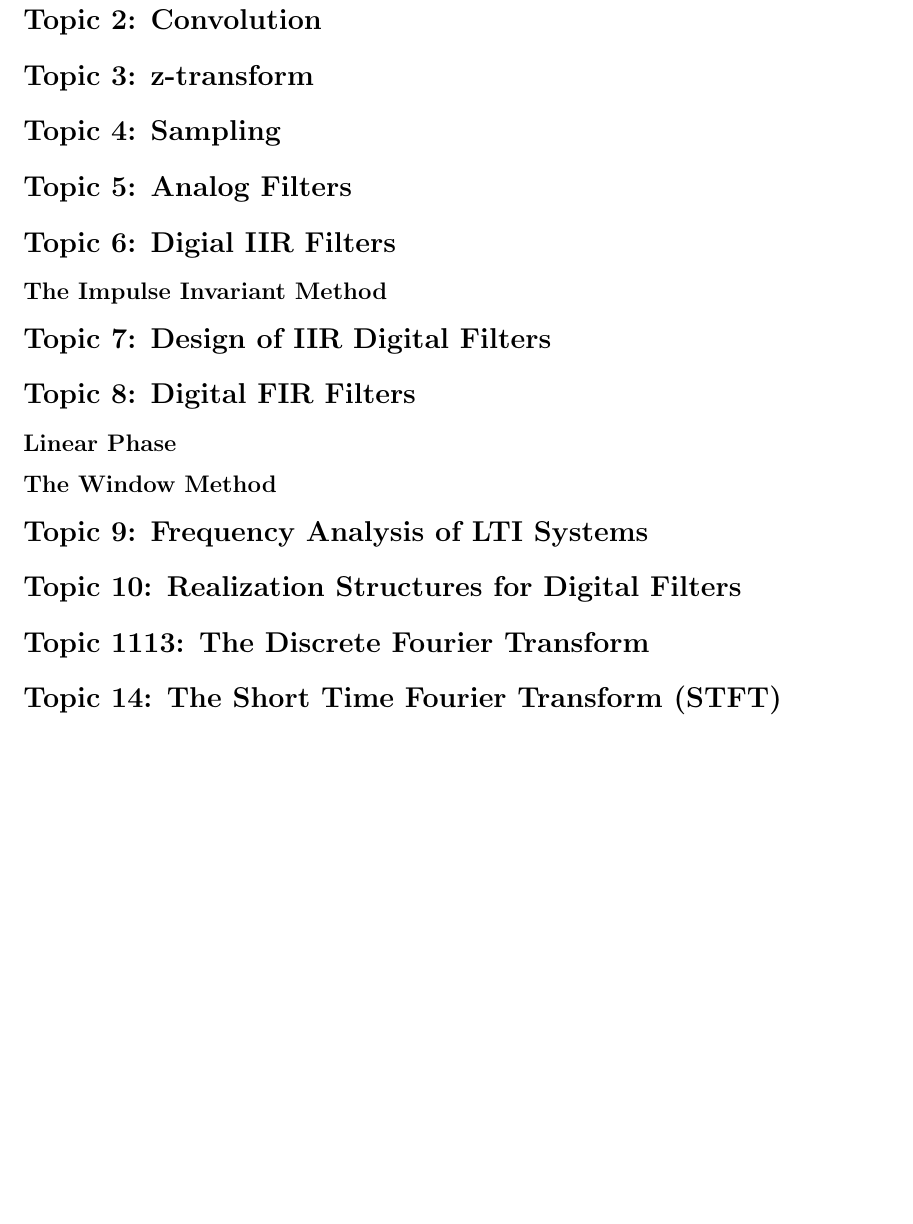
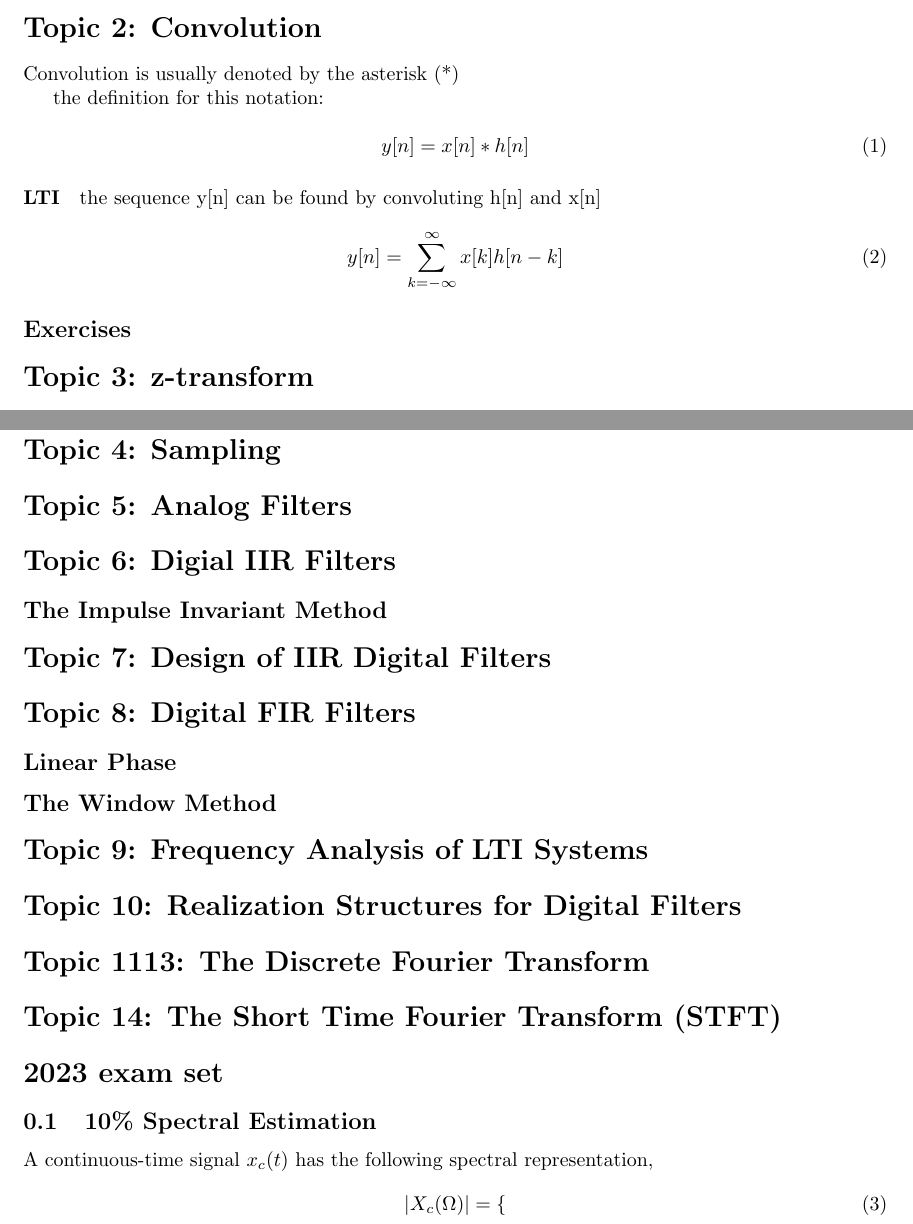
Before and after one commit to Mast3rwaf1z/notes, a LaTeX problem sheet (5th_semester/signal_processing/reexam_notes/main.tex): part of page 2 of 2 before the commit and two parts of pages 1 and 2 of 2 after it, the two joined at a grey line, cut so that both start at the same text, the shorter picture padded with empty space. Compiled offline with pdfLaTeX.

Commit message:
signal processing

```diff
--- a/5th_semester/signal_processing/reexam_notes/main.tex
+++ b/5th_semester/signal_processing/reexam_notes/main.tex
@@ -23,4 +23,26 @@ There are multiple different basic sequences that you can consider, these will b
 \end{table}
 
 \section*{Topic 2: Convolution}
+Convolution is usually denoted by the asterisk (*)
+
+the definition for this notation:
+
+\begin{equation}
+y[n]=x[n]*h[n]
+\end{equation}
+
+\paragraph{LTI}
+
+the sequence y[n] can be found by convoluting h[n] and x[n]
+
+\begin{equation}
+y[n]=\sum_{k=-\infty}^{\infty}x[k]h[n-k]
+\end{equation}
+\subsection*{Exercises}
+
+
+
+
+
 \section*{Topic 3: z-transform}
+$X(z)=\sum_{n=-\infty}^{\infty}x[n]z^{-n}$
@@ -27,3 +56,4 @@ There are multiple different basic sequences that you can consider, these will b
+\end{enum}
 \section*{Topic 4: Sampling}
 \section*{Topic 5: Analog Filters}
 \section*{Topic 6: Digial IIR Filters}
@@ -37,5 +67,11 @@ There are multiple different basic sequences that you can consider, these will b
 \section*{Topic 11\-13: The Discrete Fourier Transform}
 \section*{Topic 14: The Short Time Fourier Transform (STFT)}
 
+\section*{2023 exam set}
+\subsection{10\% Spectral Estimation}
+A continuous-time signal $x_c(t)$ has the following spectral representation,
+\begin{equation}
+	|X_c(\Omega)|=\{
+\end{equation}
 
 \end{document}
```
Also changed, not shown: 5th_semester/signal_processing/reexam_notes/main.tex (7 more changed lines).
